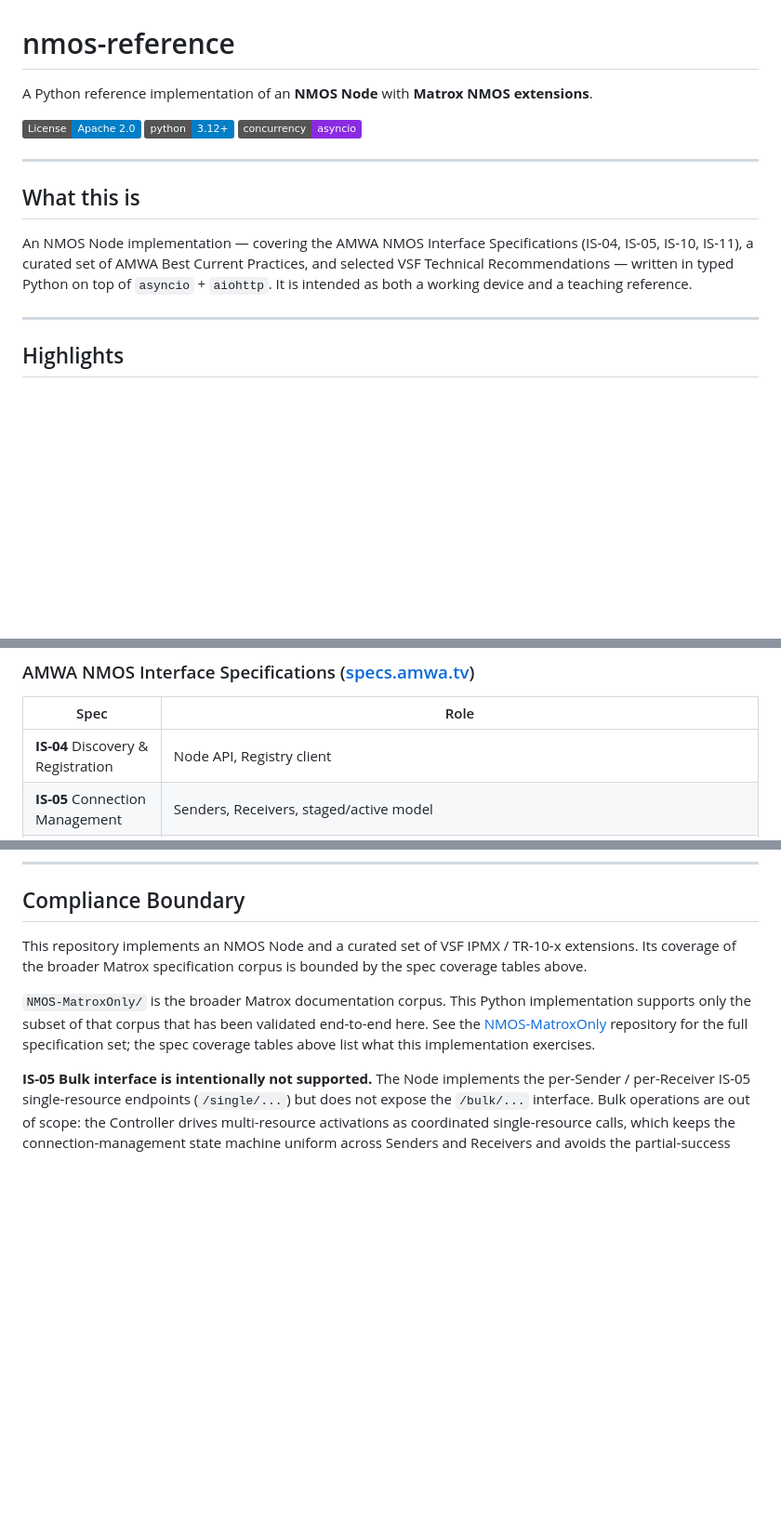
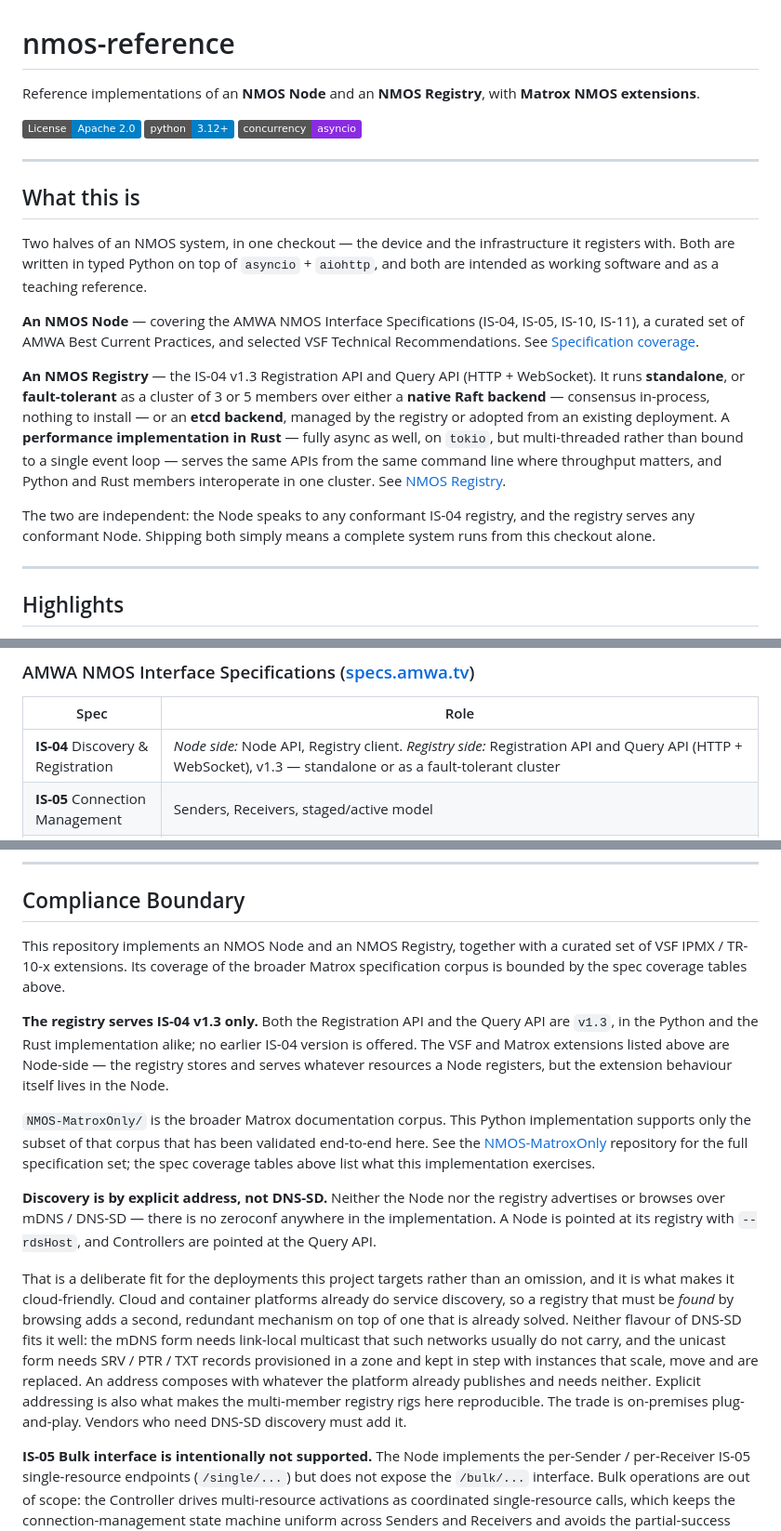
Before and after one commit to alabou/NMOS-Reference, a Markdown page: README.md, 3 parts joined by grey strips. Shown at 93% size. GitHub-like rendering; badges without logos; blank space fills up the shorter version.

```diff
--- a/README.md
+++ b/README.md
@@ -1,6 +1,6 @@
 # nmos-reference
 
-A Python reference implementation of an **NMOS Node** with **Matrox NMOS extensions**.
+Reference implementations of an **NMOS Node** and an **NMOS Registry**, with **Matrox NMOS extensions**.
 
 [![License: Apache 2.0](https://img.shields.io/badge/License-Apache_2.0-blue.svg)](LICENSE)
 [![Python 3.12+](https://img.shields.io/badge/python-3.12+-blue.svg)](https://www.python.org/downloads/)
@@ -10,7 +10,13 @@ A Python reference implementation of an **NMOS Node** with **Matrox NMOS extensi
 
 ## What this is
 
-An NMOS Node implementation — covering the AMWA NMOS Interface Specifications (IS-04, IS-05, IS-10, IS-11), a curated set of AMWA Best Current Practices, and selected VSF Technical Recommendations — written in typed Python on top of `asyncio` + `aiohttp`. It is intended as both a working device and a teaching reference.
+Two halves of an NMOS system, in one checkout — the device and the infrastructure it registers with. Both are written in typed Python on top of `asyncio` + `aiohttp`, and both are intended as working software and as a teaching reference.
+
+**An NMOS Node** — covering the AMWA NMOS Interface Specifications (IS-04, IS-05, IS-10, IS-11), a curated set of AMWA Best Current Practices, and selected VSF Technical Recommendations. See [Specification coverage](#specification-coverage).
+
+**An NMOS Registry** — the IS-04 v1.3 Registration API and Query API (HTTP + WebSocket). It runs **standalone**, or **fault-tolerant** as a cluster of 3 or 5 members over either a **native Raft backend** — consensus in-process, nothing to install — or an **etcd backend**, managed by the registry or adopted from an existing deployment. A **performance implementation in Rust** — fully async as well, on `tokio`, but multi-threaded rather than bound to a single event loop — serves the same APIs from the same command line where throughput matters, and Python and Rust members interoperate in one cluster. See [NMOS Registry](#nmos-registry).
+
+The two are independent: the Node speaks to any conformant IS-04 registry, and the registry serves any conformant Node. Shipping both simply means a complete system runs from this checkout alone.
 
 ---
 
@@ -990,7 +996,7 @@ Together with the embedded capabilities-driven NMOS Controller, the streaming en
 
 | Spec | Role |
 |---|---|
-| **IS-04** Discovery & Registration | Node API, Registry client |
+| **IS-04** Discovery & Registration | *Node side:* Node API, Registry client. *Registry side:* Registration API and Query API (HTTP + WebSocket), v1.3 — standalone or as a fault-tolerant cluster |
 | **IS-05** Connection Management | Senders, Receivers, staged/active model |
 | **IS-10** Authorization | OAuth 2.0 Bearer tokens, JWKS, claims |
 | **IS-11** Stream Compatibility | Sender / Receiver capability + constraint support via the Matrox CCF framework (`caps/`) — supported + active constraint sets and parameter constraints; dynamic reconfiguration driven by active constraint sets; per-sub-flow / per-sub-stream configuration for hierarchical mux transports. IS-11 `Input` / `Output` resources are not implemented. |
@@ -1176,9 +1182,15 @@ The test markers are documented in `pyproject.toml`:
 
 ## Compliance Boundary
 
-This repository implements an NMOS Node and a curated set of VSF IPMX / TR-10-x extensions. Its coverage of the broader Matrox specification corpus is bounded by the spec coverage tables above.
+This repository implements an NMOS Node and an NMOS Registry, together with a curated set of VSF IPMX / TR-10-x extensions. Its coverage of the broader Matrox specification corpus is bounded by the spec coverage tables above.
+
+**The registry serves IS-04 v1.3 only.** Both the Registration API and the Query API are `v1.3`, in the Python and the Rust implementation alike; no earlier IS-04 version is offered. The VSF and Matrox extensions listed above are Node-side — the registry stores and serves whatever resources a Node registers, but the extension behaviour itself lives in the Node.
 
 `NMOS-MatroxOnly/` is the broader Matrox documentation corpus. This Python implementation supports only the subset of that corpus that has been validated end-to-end here. See the [NMOS-MatroxOnly](https://github.com/alabou/NMOS-MatroxOnly) repository for the full specification set; the spec coverage tables above list what this implementation exercises.
+
+**Discovery is by explicit address, not DNS-SD.** Neither the Node nor the registry advertises or browses over mDNS / DNS-SD — there is no zeroconf anywhere in the implementation. A Node is pointed at its registry with `--rdsHost`, and Controllers are pointed at the Query API.
+
+That is a deliberate fit for the deployments this project targets rather than an omission, and it is what makes it cloud-friendly. Cloud and container platforms already do service discovery, so a registry that must be *found* by browsing adds a second, redundant mechanism on top of one that is already solved. Neither flavour of DNS-SD fits it well: the mDNS form needs link-local multicast that such networks usually do not carry, and the unicast form needs SRV / PTR / TXT records provisioned in a zone and kept in step with instances that scale, move and are replaced. An address composes with whatever the platform already publishes and needs neither. Explicit addressing is also what makes the multi-member registry rigs here reproducible. The trade is on-premises plug-and-play. Vendors who need DNS-SD discovery must add it.
 
 **IS-05 Bulk interface is intentionally not supported.** The Node implements the per-Sender / per-Receiver IS-05 single-resource endpoints (`/single/...`) but does not expose the `/bulk/...` interface. Bulk operations are out of scope: the Controller drives multi-resource activations as coordinated single-resource calls, which keeps the connection-management state machine uniform across Senders and Receivers and avoids the partial-success semantics of bulk activations. Vendors who need IS-05 Bulk on their own products must add it themselves.
 
```
